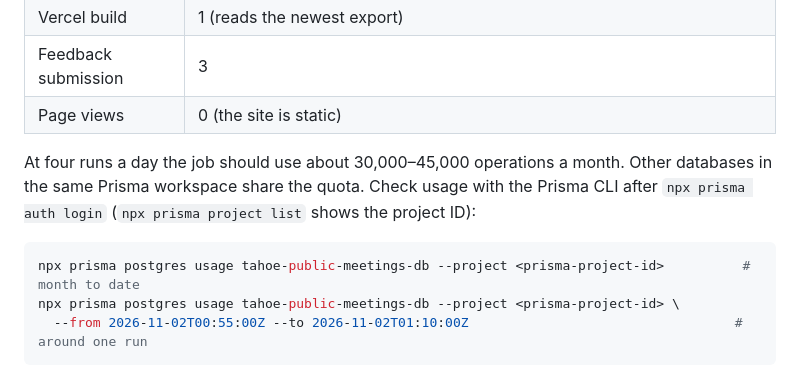
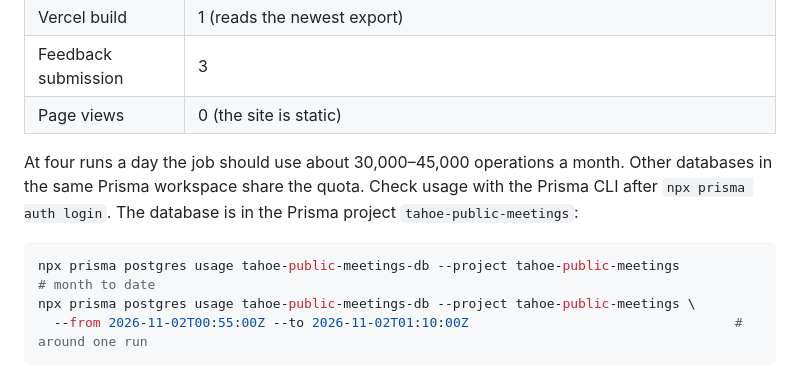
Before and after one commit to nickspeal/tahoe-public-meetings, a Markdown page: docs/operations/deployment.md, the part around the change. Rendered like a GitHub page.

````diff
--- a/docs/operations/deployment.md
+++ b/docs/operations/deployment.md
@@ -219,11 +219,11 @@ The Free plan allows **2 GB of storage and 200,000 operations per month** for th
 | Feedback submission | 3 |
 | Page views | 0 (the site is static) |
 
-At four runs a day the job should use about 30,000–45,000 operations a month. Other databases in the same Prisma workspace share the quota. Check usage with the Prisma CLI after `npx prisma auth login` (`npx prisma project list` shows the project ID):
+At four runs a day the job should use about 30,000–45,000 operations a month. Other databases in the same Prisma workspace share the quota. Check usage with the Prisma CLI after `npx prisma auth login`. The database is in the Prisma project `tahoe-public-meetings`:
 
 ```sh
-npx prisma postgres usage tahoe-public-meetings-db --project <prisma-project-id>          # month to date
-npx prisma postgres usage tahoe-public-meetings-db --project <prisma-project-id> \
+npx prisma postgres usage tahoe-public-meetings-db --project tahoe-public-meetings          # month to date
+npx prisma postgres usage tahoe-public-meetings-db --project tahoe-public-meetings \
   --from 2026-11-02T00:55:00Z --to 2026-11-02T01:10:00Z                                  # around one run
 ```
 
````
Also changed, not shown: docs/planning/implementation-status.md (+1 -1 lines).
